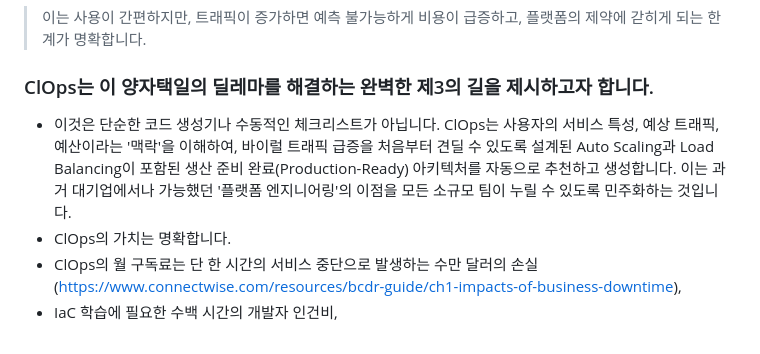
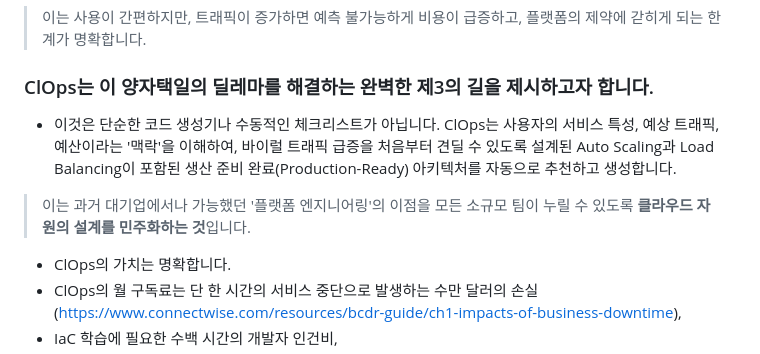
Before and after one commit to SJang1/team02-aws-hackathon, a Markdown page: README.md, the part around the change. Rendered like a GitHub page.

```diff
--- a/README.md
+++ b/README.md
@@ -32,7 +32,8 @@
 > 이는 사용이 간편하지만, 트래픽이 증가하면 예측 불가능하게 비용이 급증하고, 플랫폼의 제약에 갇히게 되는 한계가 명확합니다.
 
 ### ClOps는 이 양자택일의 딜레마를 해결하는 완벽한 제3의 길을 제시하고자 합니다.
-- 이것은 단순한 코드 생성기나 수동적인 체크리스트가 아닙니다. ClOps는 사용자의 서비스 특성, 예상 트래픽, 예산이라는 '맥락'을 이해하여, 바이럴 트래픽 급증을 처음부터 견딜 수 있도록 설계된 Auto Scaling과 Load Balancing이 포함된 생산 준비 완료(Production-Ready) 아키텍처를 자동으로 추천하고 생성합니다. 이는 과거 대기업에서나 가능했던 '플랫폼 엔지니어링'의 이점을 모든 소규모 팀이 누릴 수 있도록 민주화하는 것입니다.
+- 이것은 단순한 코드 생성기나 수동적인 체크리스트가 아닙니다. ClOps는 사용자의 서비스 특성, 예상 트래픽, 예산이라는 '맥락'을 이해하여, 바이럴 트래픽 급증을 처음부터 견딜 수 있도록 설계된 Auto Scaling과 Load Balancing이 포함된 생산 준비 완료(Production-Ready) 아키텍처를 자동으로 추천하고 생성합니다.
+> 이는 과거 대기업에서나 가능했던 '플랫폼 엔지니어링'의 이점을 모든 소규모 팀이 누릴 수 있도록 **클라우드 자원의 설계를 민주화하는 것**입니다.
 - ClOps의 가치는 명확합니다.
 - ClOps의 월 구독료는 단 한 시간의 서비스 중단으로 발생하는 수만 달러의 손실(https://www.connectwise.com/resources/bcdr-guide/ch1-impacts-of-business-downtime),
 - IaC 학습에 필요한 수백 시간의 개발자 인건비,
```
